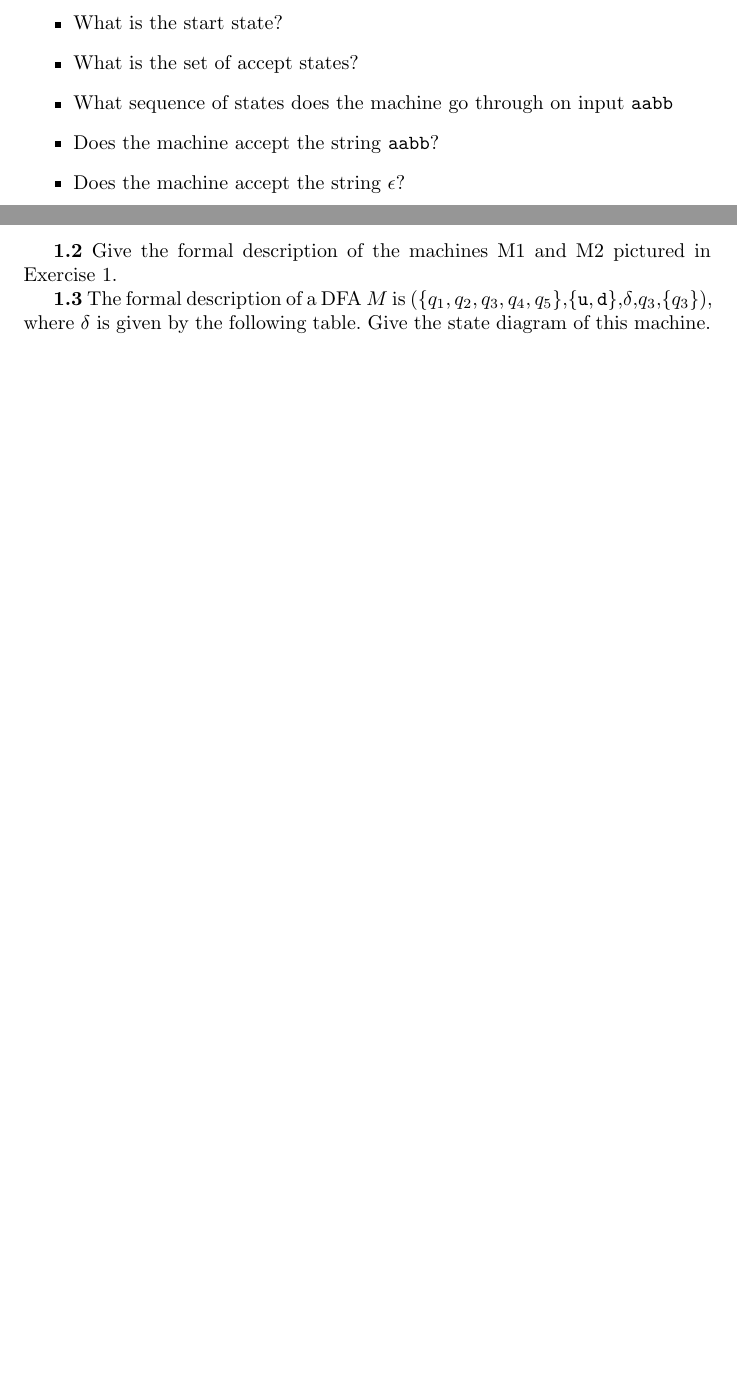
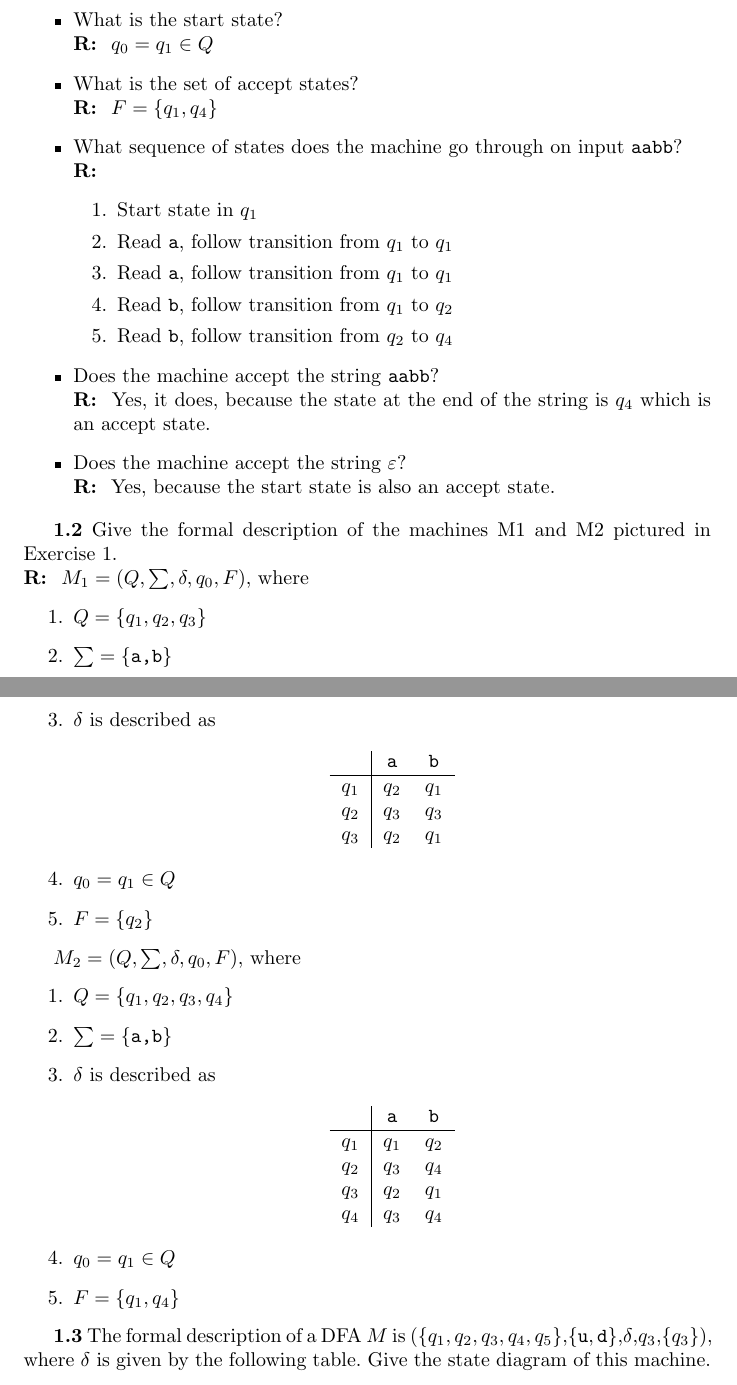
Before and after one commit to MaritzaB/computational_theory, a LaTeX problem sheet (reports/tarea_01.tex): two parts of pages 1 and 2 of 3 before the commit and two parts of pages 2 and 3 of 4 after it, joined at a grey line, cut so that both start at the same text, the shorter picture padded with empty space. Compiled offline with pdfLaTeX.

Commit message:
📝 Update report

```diff
--- a/reports/tarea_01.tex
+++ b/reports/tarea_01.tex
@@ -12,7 +12,7 @@ every state/.style={thick, fill=gray!10},
 % sets the properties for each ’state’ node
 initial text=$ $ }
 
-\title{Tarea 01}
+\title{Exercises from Introduction to the Theory of Computation. Michael Sipser.}
 \author{Ana Maritza Bello Yañez}
 \date{\today}
 
@@ -69,16 +89,72 @@ the following questions about each of these machines.
 \caption{$M_2$}
 \end{figure}
 
-        \begin{itemize}
-\item What is the start state?
-\item What is the set of accept states?
-\item What sequence of states does the machine go through on input \texttt{aabb}
-\item Does the machine accept the string \texttt{aabb}?
-\item Does the machine accept the string $\epsilon$?
-        \end{itemize}
+\begin{itemize}
+
+\item What is the start state? \\
+\textbf{R: } $q_0 = q_1 \in Q$
+
+\item What is the set of accept states? \\
+\textbf{R: } $F = \{q_1, q_4\}$
+
+\item What sequence of states does the machine go through on input
+\texttt{aabb}? \\
+\textbf{R: }
+\begin{enumerate}
+    \item Start state in $q_1$
+    \item Read \texttt{a}, follow transition from $q_1$ to $q_1$
+    \item Read \texttt{a}, follow transition from $q_1$ to $q_1$
+    \item Read \texttt{b}, follow transition from $q_1$ to $q_2$
+    \item Read \texttt{b}, follow transition from $q_2$ to $q_4$
+\end{enumerate}
+
+\item Does the machine accept the string \texttt{aabb}? \\
+\textbf{R: } Yes, it does, because the state at the end of the string is $q_4$
+which is an accept state.
+
+\item Does the machine accept the string $\varepsilon$? \\
+\textbf{R: } Yes, because the start state is also an accept state.
+
+\end{itemize}
 
 \textbf{1.2} Give the formal description of the machines M1 and M2 pictured in
-Exercise 1.
+Exercise 1. \\
+\textbf{R: } $M_1 = ( Q, \sum, \delta, q_0, F)$, where
+\begin{enumerate}
+    \item $Q = \{q_1, q_2, q_3\}$
+    \item $\sum = \{\texttt{a,b}\}$
+    \item $\delta$ is described as
+    \begin{center}
+        \begin{tabular}{c|cc}
+            &   \texttt{a}     &   \texttt{b} \\
+            \hline
+            $q_1$   &   $q_2$   &   $q_1$   \\
+            $q_2$   &   $q_3$   &   $q_3$   \\
+            $q_3$   &   $q_2$   &   $q_1$
+        \end{tabular}
+    \end{center}
+    \item $q_0 = q_1 \in Q$
+    \item $F = \{q_2\}$
+\end{enumerate}
+
+$M_2 = ( Q, \sum, \delta, q_0, F)$, where
+\begin{enumerate}
+    \item $Q = \{q_1, q_2, q_3, q_4\}$
+    \item $\sum = \{\texttt{a,b}\}$
+    \item $\delta$ is described as
+    \begin{center}
+        \begin{tabular}{c|cc}
+            &   \texttt{a}     &   \texttt{b} \\
+            \hline
+            $q_1$   &   $q_1$   &   $q_2$   \\
+            $q_2$   &   $q_3$   &   $q_4$   \\
+            $q_3$   &   $q_2$   &   $q_1$   \\
+            $q_4$   &   $q_3$   &   $q_4$
+        \end{tabular}
+    \end{center}
+    \item $q_0 = q_1 \in Q$
+    \item $F = \{q_1, q_4\}$
+\end{enumerate}
 
 
 \textbf{1.3} The formal description of a DFA $M$ is
```
Also changed, not shown: reports/tarea_01.tex (34 more changed lines).
